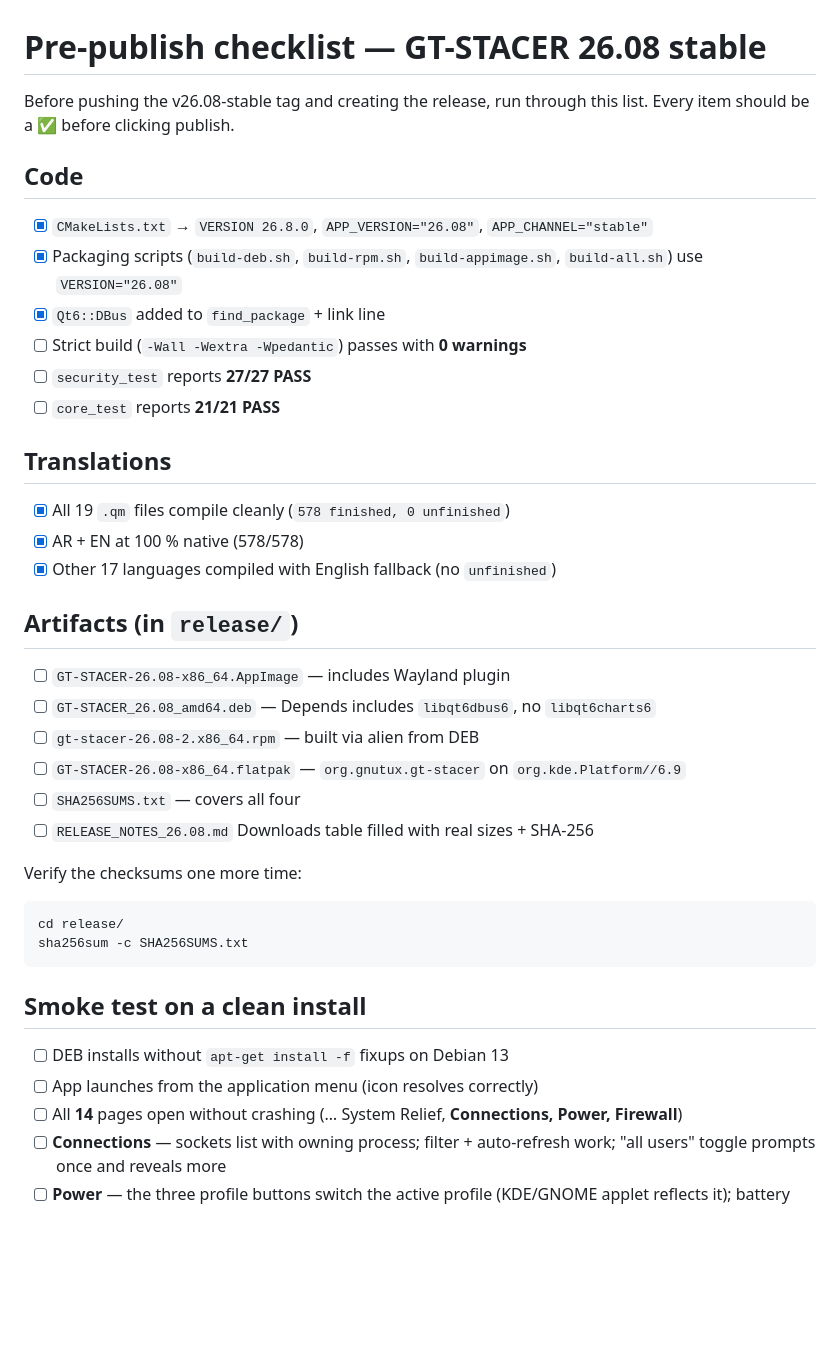
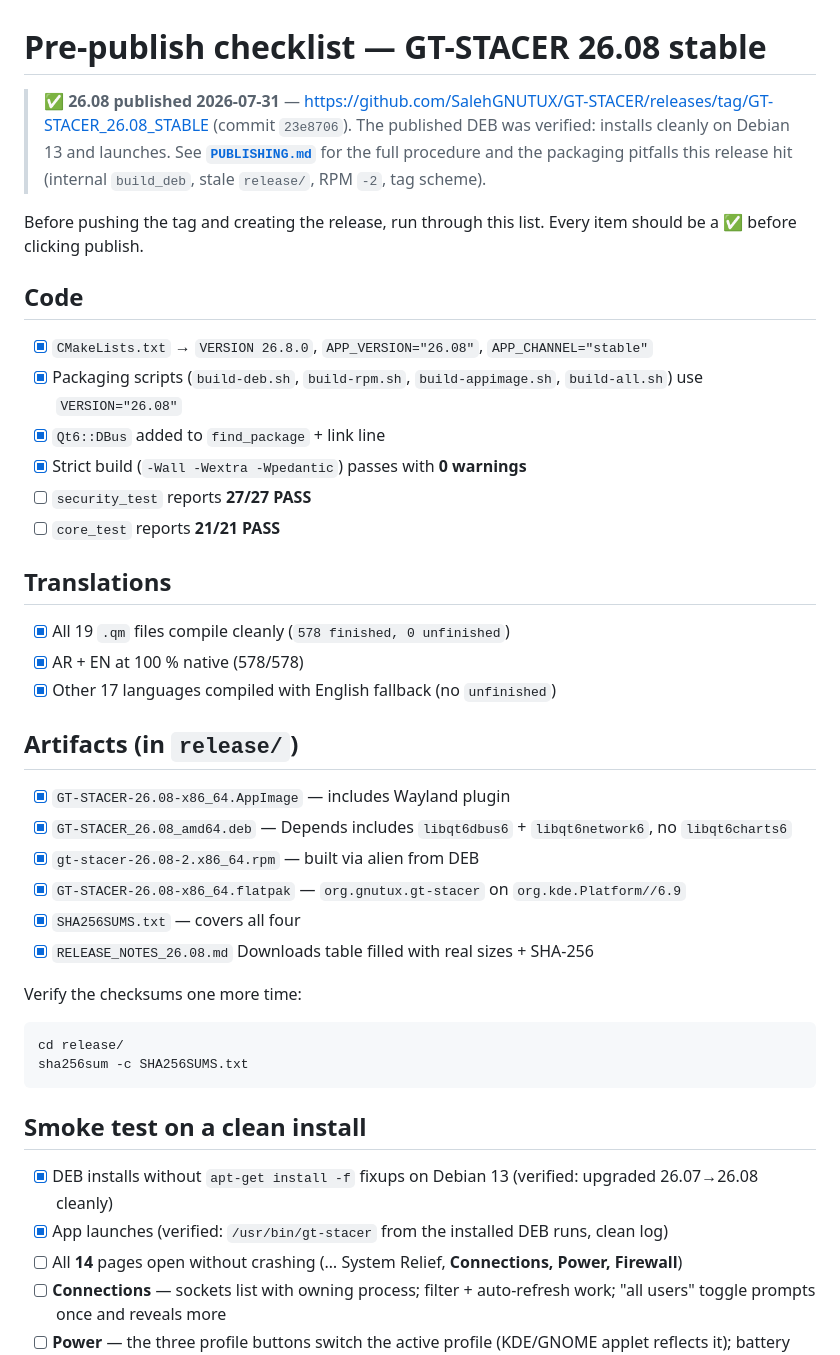
Before and after one commit to SalehGNUTUX/GT-STACER, a Markdown page: GT-STACER/PUBLISH_CHECKLIST.md, the part around one of its changes. GitHub-like rendering; blank space fills up the shorter version.

````diff
--- a/GT-STACER/PUBLISH_CHECKLIST.md
+++ b/GT-STACER/PUBLISH_CHECKLIST.md
@@ -1,7 +1,13 @@
 # Pre-publish checklist — GT-STACER 26.08 stable
 
-Before pushing the v26.08-stable tag and creating the release, run through
-this list. Every item should be a ✅ before clicking publish.
+> **✅ 26.08 published 2026-07-31** — <https://github.com/SalehGNUTUX/GT-STACER/releases/tag/GT-STACER_26.08_STABLE>
+> (commit `23e8706`). The published DEB was verified: installs cleanly on
+> Debian 13 and launches. See **[`PUBLISHING.md`](PUBLISHING.md)** for the full
+> procedure and the packaging pitfalls this release hit (internal `build_deb`,
+> stale `release/`, RPM `-2`, tag scheme).
+
+Before pushing the tag and creating the release, run through this list. Every
+item should be a ✅ before clicking publish.
 
 ## Code
 - [x] `CMakeLists.txt` → `VERSION 26.8.0`, `APP_VERSION="26.08"`,
@@ -9,7 +15,7 @@ this list. Every item should be a ✅ before clicking publish.
 - [x] Packaging scripts (`build-deb.sh`, `build-rpm.sh`, `build-appimage.sh`,
       `build-all.sh`) use `VERSION="26.08"`
 - [x] `Qt6::DBus` added to `find_package` + link line
-- [ ] Strict build (`-Wall -Wextra -Wpedantic`) passes with **0 warnings**
+- [x] Strict build (`-Wall -Wextra -Wpedantic`) passes with **0 warnings**
 - [ ] `security_test` reports **27/27 PASS**
 - [ ] `core_test` reports **21/21 PASS**
 
@@ -19,12 +25,12 @@ this list. Every item should be a ✅ before clicking publish.
 - [x] Other 17 languages compiled with English fallback (no `unfinished`)
 
 ## Artifacts (in `release/`)
-- [ ] `GT-STACER-26.08-x86_64.AppImage` — includes Wayland plugin
-- [ ] `GT-STACER_26.08_amd64.deb` — Depends includes `libqt6dbus6`, no `libqt6charts6`
-- [ ] `gt-stacer-26.08-2.x86_64.rpm` — built via alien from DEB
-- [ ] `GT-STACER-26.08-x86_64.flatpak` — `org.gnutux.gt-stacer` on `org.kde.Platform//6.9`
-- [ ] `SHA256SUMS.txt` — covers all four
-- [ ] `RELEASE_NOTES_26.08.md` Downloads table filled with real sizes + SHA-256
+- [x] `GT-STACER-26.08-x86_64.AppImage` — includes Wayland plugin
+- [x] `GT-STACER_26.08_amd64.deb` — Depends includes `libqt6dbus6` + `libqt6network6`, no `libqt6charts6`
+- [x] `gt-stacer-26.08-2.x86_64.rpm` — built via alien from DEB
+- [x] `GT-STACER-26.08-x86_64.flatpak` — `org.gnutux.gt-stacer` on `org.kde.Platform//6.9`
+- [x] `SHA256SUMS.txt` — covers all four
+- [x] `RELEASE_NOTES_26.08.md` Downloads table filled with real sizes + SHA-256
 
 Verify the checksums one more time:
 ```bash
@@ -33,8 +39,8 @@ sha256sum -c SHA256SUMS.txt
 ```
 
 ## Smoke test on a clean install
-- [ ] DEB installs without `apt-get install -f` fixups on Debian 13
-- [ ] App launches from the application menu (icon resolves correctly)
+- [x] DEB installs without `apt-get install -f` fixups on Debian 13 (verified: upgraded 26.07→26.08 cleanly)
+- [x] App launches (verified: `/usr/bin/gt-stacer` from the installed DEB runs, clean log)
 - [ ] All **14** pages open without crashing (… System Relief, **Connections,
       Power, Firewall**)
 - [ ] **Connections** — sockets list with owning process; filter + auto-refresh
````
Also changed, not shown: other parts of GT-STACER/PUBLISH_CHECKLIST.md (+18 -11 lines), GT-STACER/PUBLISHING.md (added, +116 -0 lines).
